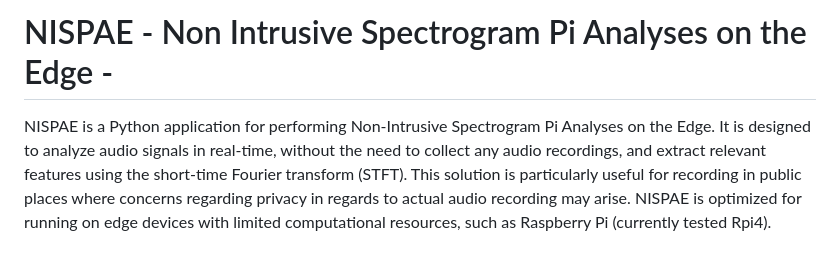
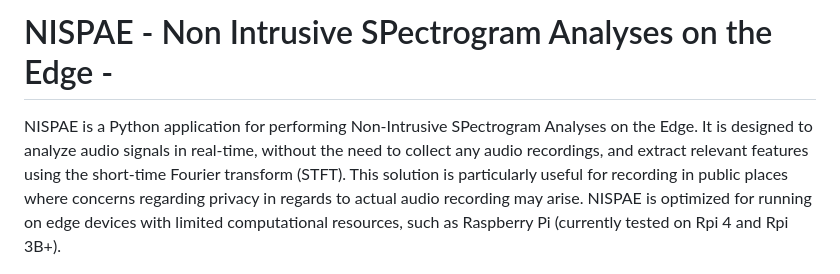
Before and after one commit to ucl-casa-ce/nispae, a Markdown page: README.md, the part around the change. Rendered like a GitHub page.

```diff
--- a/README.md
+++ b/README.md
@@ -1,8 +1,8 @@
-# NISPAE - Non Intrusive Spectrogram Pi Analyses on the Edge -
+# NISPAE - Non Intrusive SPectrogram Analyses on the Edge -
 
-NISPAE is a Python application for performing Non-Intrusive Spectrogram Pi Analyses on the Edge.
+NISPAE is a Python application for performing Non-Intrusive SPectrogram Analyses on the Edge.
 It is designed to analyze audio signals in real-time, without the need to collect any audio recordings, and extract relevant features using the short-time Fourier transform (STFT). This solution is particularly useful for recording in public places where concerns regarding privacy in regards to actual audio recording may arise.
-NISPAE is optimized for running on edge devices with limited computational resources, such as Raspberry Pi (currently tested Rpi4).
+NISPAE is optimized for running on edge devices with limited computational resources, such as Raspberry Pi (currently tested on Rpi 4 and Rpi 3B+).
 
 ![spectrogram created using NISPAE](./docs/img/spectro.jpg)
 
```
